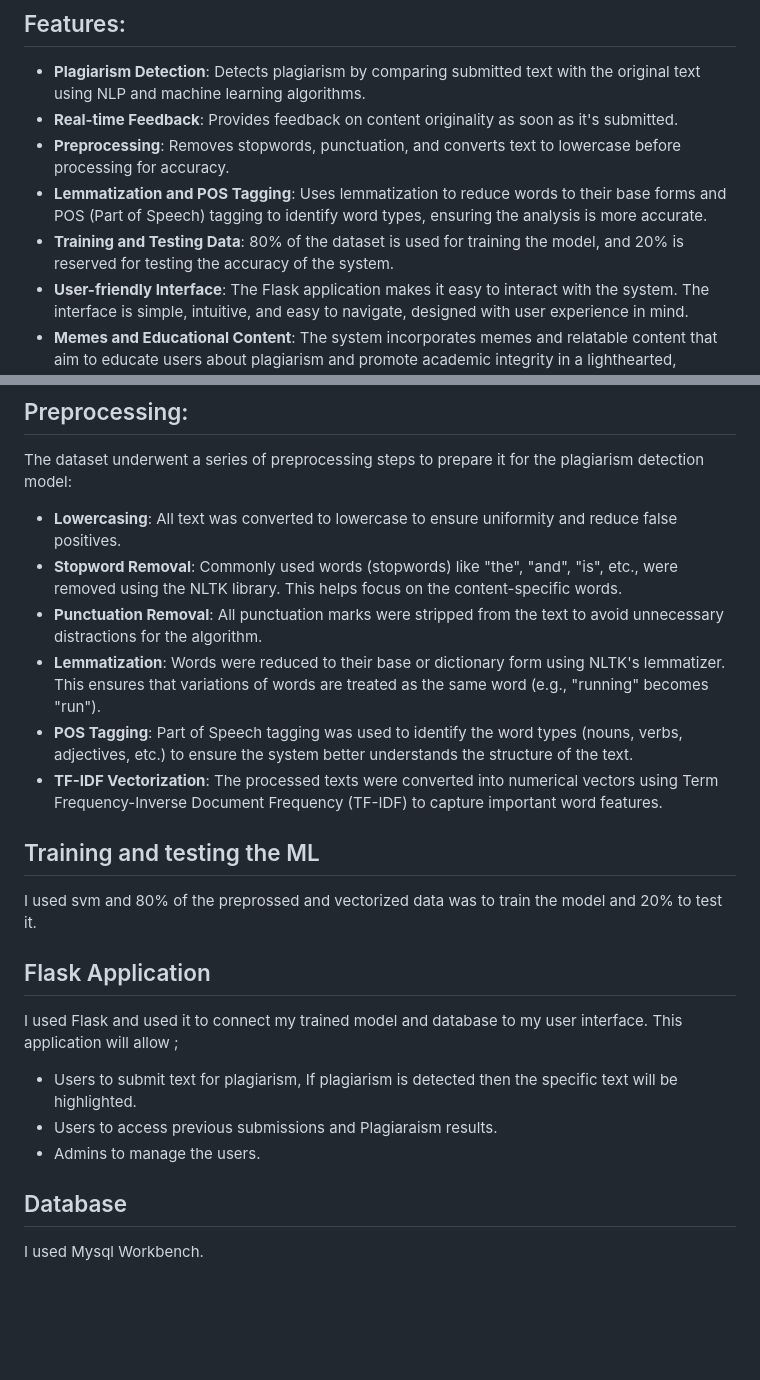
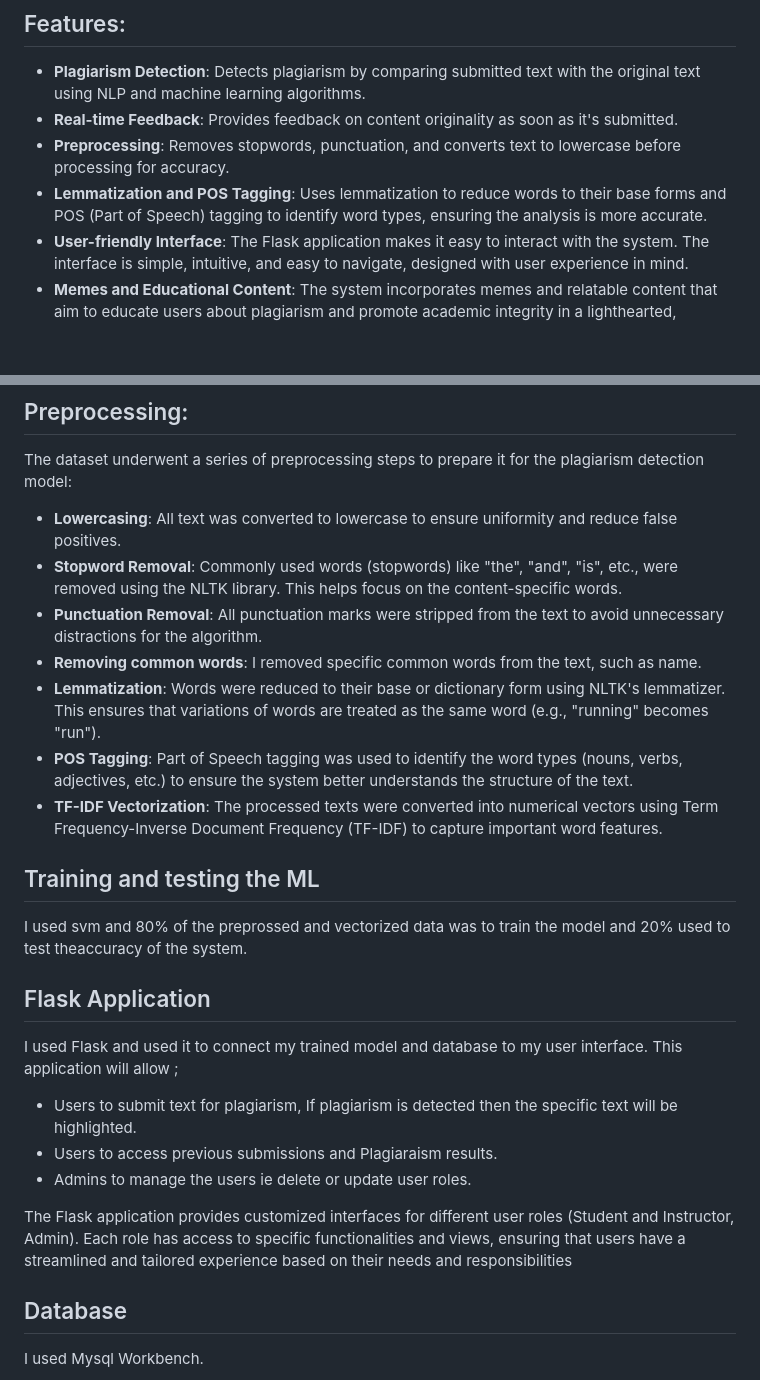
Before and after one commit to Hafeeza-shazad/Plagiarism_detector, a Markdown page: README.md, 2 parts joined by grey strips. Drawn GitHub-style; blank space fills up the shorter version.

```diff
--- a/README.md
+++ b/README.md
@@ -9,7 +9,6 @@ A lot of time and effort was taking into this, that being said, it is not perfec
 - **Real-time Feedback**: Provides feedback on content originality as soon as it's submitted.
 - **Preprocessing**: Removes stopwords, punctuation, and converts text to lowercase before processing for accuracy.
 - **Lemmatization and POS Tagging**: Uses lemmatization to reduce words to their base forms and POS (Part of Speech) tagging to identify word types, ensuring the analysis is more accurate.
-- **Training and Testing Data**: 80% of the dataset is used for training the model, and 20% is reserved for testing the accuracy of the system.
 - **User-friendly Interface**: The Flask application makes it easy to interact with the system. The interface is simple, intuitive, and easy to navigate, designed with user experience in mind.
 - **Memes and Educational Content**: The system incorporates memes and relatable content that aim to educate users about plagiarism and promote academic integrity in a lighthearted, engaging way.
 - **Login Functionality**: Allows users to securely log in to the system and access their profiles.
@@ -29,19 +28,22 @@ The dataset underwent a series of preprocessing steps to prepare it for the plag
 - **Lowercasing**: All text was converted to lowercase to ensure uniformity and reduce false positives.
 - **Stopword Removal**: Commonly used words (stopwords) like "the", "and", "is", etc., were removed using the NLTK library. This helps focus on the content-specific words.
 - **Punctuation Removal**: All punctuation marks were stripped from the text to avoid unnecessary distractions for the algorithm.
+- **Removing common words**: I removed specific common words from the text, such as name.
 - **Lemmatization**: Words were reduced to their base or dictionary form using NLTK's lemmatizer. This ensures that variations of words are treated as the same word (e.g., "running" becomes "run").
 - **POS Tagging**: Part of Speech tagging was used to identify the word types (nouns, verbs, adjectives, etc.) to ensure the system better understands the structure of the text.
 - **TF-IDF Vectorization**: The processed texts were converted into numerical vectors using Term Frequency-Inverse Document Frequency (TF-IDF) to capture important word features.
 
 ## Training and testing the ML
-I used svm and 80% of the preprossed and vectorized data was to train the model and 20% to test it.
+I used svm and 80% of the preprossed and vectorized data was to train the model and 20% used to test theaccuracy of the system.
 
 
 ## Flask Application
 I used Flask and used it to connect my trained model and database to my user interface. This application will allow ;
 - Users to submit text for plagiarism, If plagiarism is detected then the specific text will be highlighted.
 - Users to access previous submissions and Plagiaraism results.
-- Admins to manage the users.
+- Admins to manage the users ie delete or update user roles.
+
+The Flask application provides customized interfaces for different user roles (Student and Instructor, Admin). Each role has access to specific functionalities and views, ensuring that users have a streamlined and tailored experience based on their needs and responsibilities
 
 ## Database
 I used Mysql Workbench.
```
